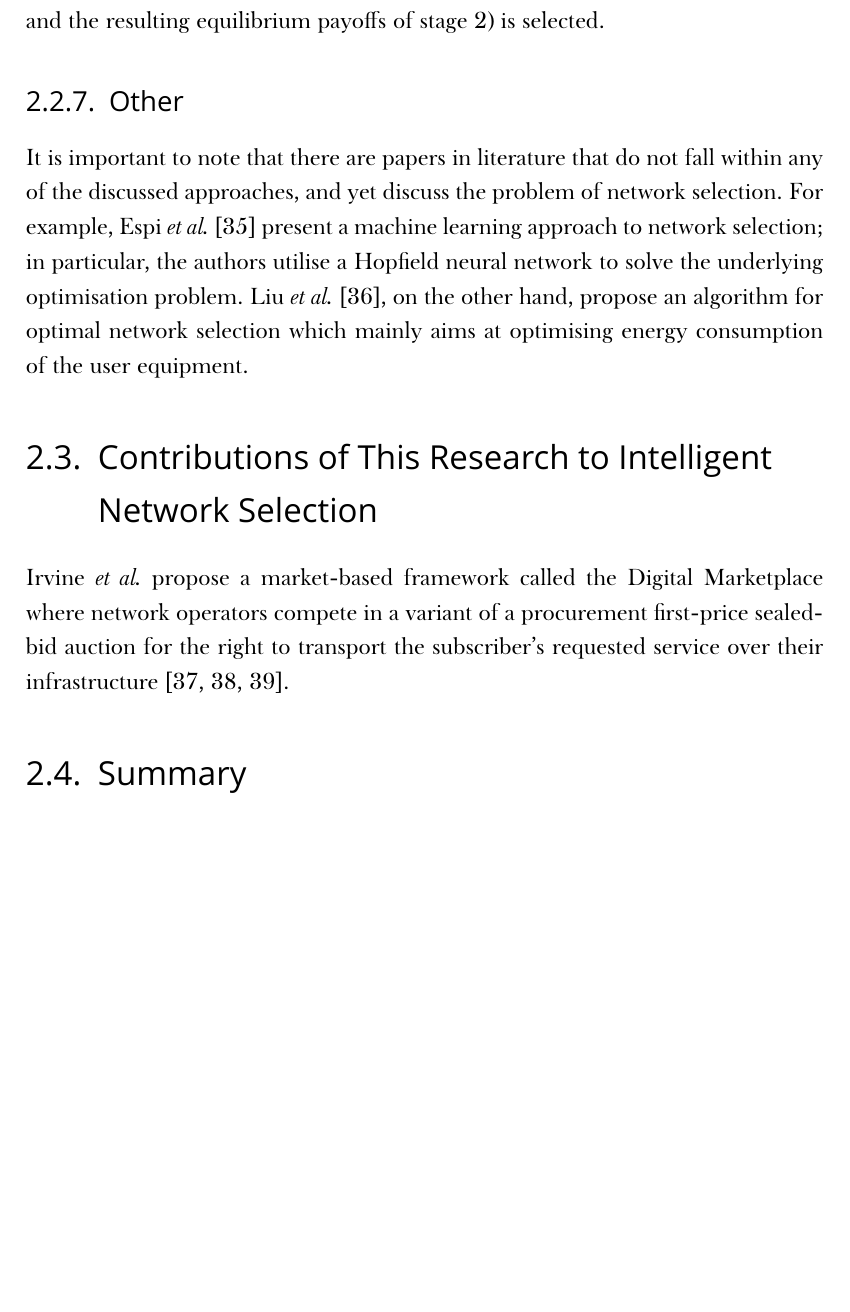
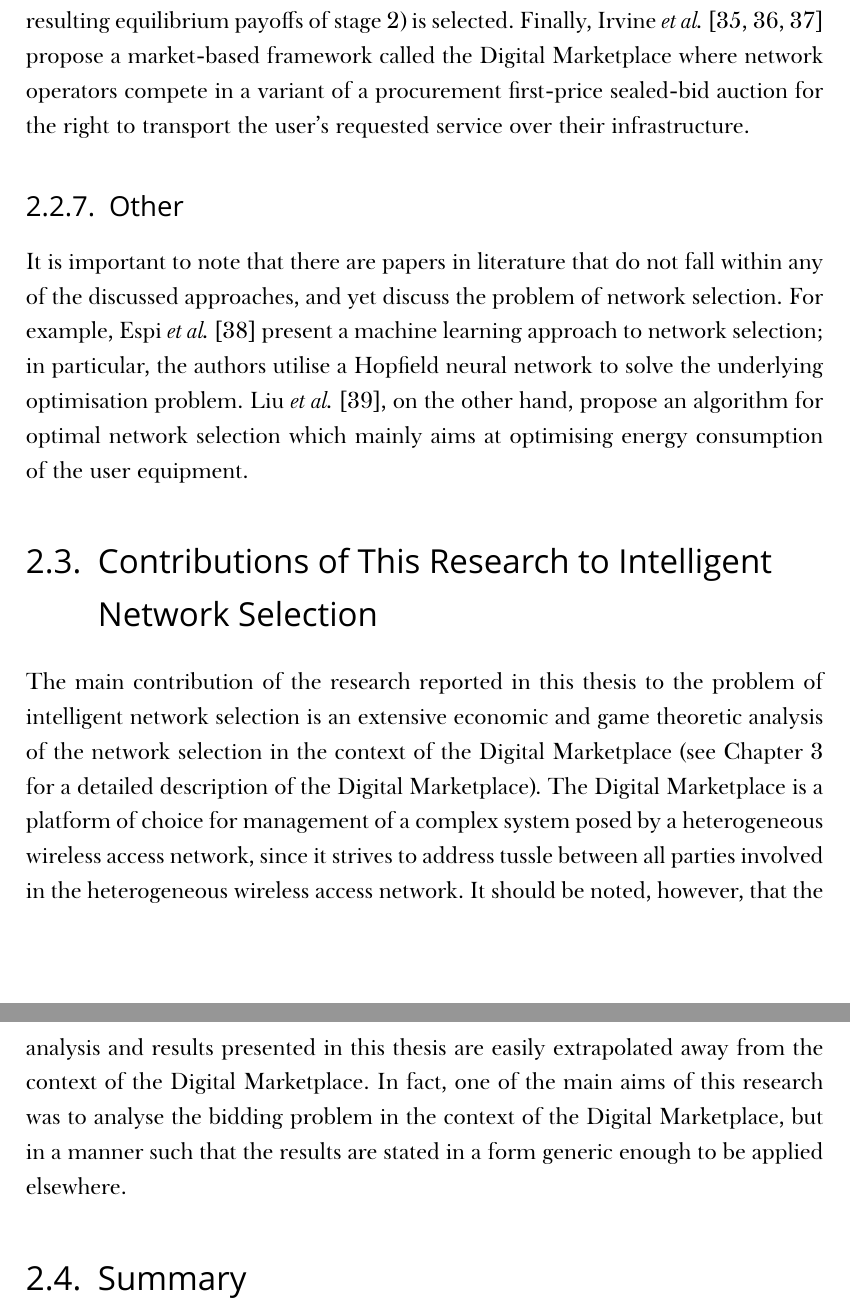
Before and after one commit to kubkon/Thesis, a LaTeX thesis (Thesis.tex, which reads Intelligent/Intelligent.tex): part of page 21 of 154 before the commit and two parts of pages 21 and 22 of 155 after it, the two joined at a grey line, cut so that both start at the same text, the shorter picture padded with empty space. Compiled offline with XeLaTeX; a missing font is replaced by an installed copy or a similar font.

Commit message:
Draft up contributions to network selection.

```diff
--- a/Intelligent/Intelligent.tex
+++ b/Intelligent/Intelligent.tex
@@ -122,7 +122,7 @@ Niyato and Hossain~\cite{Niyato09} use evolutionary game theory to study dynamic
 \label{ssub:games_between_network_operators}
 In a heterogeneous wireless access network, network operators will witness a more severe competition for the users, since the users will be given the freedom to choose a network operator at any time. Therefore, it is crucial for network operators to understand the implications of the increased competition and the behaviour of the competing network operators in order to ensure they stay competitive in this market of the future and attract as many users as possible~\cite{LushengKuo2013}. This is the aim of the second game theoretical approach to network selection, that is, modelling the problem as a game between network operators. This approach is different from the previous one in the sense that it indirectly guides the users into selecting the most optimal network by prescribing guidelines to the competing network operators. In other words, with this approach, the network operators are prescribed a set of guidelines that lead to an equilibrium in which network operators are selected by users with matching preferences. Several researchers have considered this problem, and the most interesting of the approaches are briefly outlined below.
 
-Niyato and Hossain~\cite{NiyatoHossain2008} explore the competitive pricing in a heterogeneous wireless access network. To this end, they study a scenario consisting of three network operators, and assume each network operator offers two types of connections: premium and best-effort connections. Premium connections have a fixed price, while the latter are dynamically priced and depend on the competitive or cooperative behaviour of the network operators. The authors model the problem in three different ways: as a simulatenous-move (i.e., prices are offered to the users at the same time) noncooperative game, leader-follower Stackelberg game (i.e., network operator may offer their price before other network operators), and a cooperative pricing game (i.e., network operators cooperate in order to maximise their total revenue across all network operators). In~\cite{Antoniou07}, Antoniou and Pitsillides model the problem as a noncooperative game between wireless access networks with the aim of obtaining the best possible trade-off between the efficiency and the available capacity of networks, while, at the same time, satisfying the requested quality by the subscribers. Charilas \emph{et al.}~\cite{Charilas08,Charilas2009} extend the work reported in~\cite{Antoniou07} by focusing on the computation of payoffs for each competing network---the authors employ GRA to compute the payoffs. Khan \emph{et al.}~\cite{Khan110,Khan210,Khan310} model the problem as a procurement second-price sealed-bid auction where network operators bid for the right to service the subscriber's request. Finally, Chang \emph{et al.}~\cite{Chang09} propose a scheme that combines utilty-based approach with game theory approach. Their approach involves the following three stages: 1) user calculates utility value for each candidate network; 2) the competition between candidate networks is modelled as a cooperative game; and 3) the network that maximises linear combination of utility and the resulting equilibrium payoffs of stage 2) is selected.
+Niyato and Hossain~\cite{NiyatoHossain2008} explore the competitive pricing in a heterogeneous wireless access network. To this end, they study a scenario consisting of three network operators, and assume each network operator offers two types of connections: premium and best-effort connections. Premium connections have a fixed price, while the latter are dynamically priced and depend on the competitive or cooperative behaviour of the network operators. The authors model the problem in three different ways: as a simulatenous-move (i.e., prices are offered to the users at the same time) noncooperative game, leader-follower Stackelberg game (i.e., network operator may offer their price before other network operators), and a cooperative pricing game (i.e., network operators cooperate in order to maximise their total revenue across all network operators). In~\cite{Antoniou07}, Antoniou and Pitsillides model the problem as a noncooperative game between wireless access networks with the aim of obtaining the best possible trade-off between the efficiency and the available capacity of networks, while, at the same time, satisfying the requested quality by the subscribers. Charilas \emph{et al.}~\cite{Charilas08,Charilas2009} extend the work reported in~\cite{Antoniou07} by focusing on the computation of payoffs for each competing network---the authors employ GRA to compute the payoffs. Khan \emph{et al.}~\cite{Khan110,Khan210,Khan310} model the problem as a procurement second-price sealed-bid auction where network operators bid for the right to service the subscriber's request. Chang \emph{et al.}~\cite{Chang09} propose a scheme that combines utilty-based approach with game theory approach. Their approach involves the following three stages: 1) user calculates utility value for each candidate network; 2) the competition between candidate networks is modelled as a cooperative game; and 3) the network that maximises linear combination of utility and the resulting equilibrium payoffs of stage 2) is selected. Finally, Irvine \emph{et al.}~\cite{DMLeBodic00, DMIrvine01, DMIrvine02} propose a market-based framework called the Digital Marketplace where network operators compete in a variant of a procurement first-price sealed-bid auction for the right to transport the user's requested service over their infrastructure.
 % subsubsection games_between_network_operators (end)
 % subsection game_theory (end)
 
@@ -134,7 +134,7 @@ It is important to note that there are papers in literature that do not fall wit
 
 \section{Contributions of This Research to Intelligent Network Selection} % (fold)
 \label{sec:contributions_of_this_research_to_intelligent_network_selection_intelligent}
-Irvine \emph{et al.}~propose a market-based framework called the Digital Marketplace where network operators compete in a variant of a procurement first-price sealed-bid auction for the right to transport the subscriber's requested service over their infrastructure \cite{DMLeBodic00, DMIrvine01, DMIrvine02}.
+The main contribution of the research reported in this thesis to the problem of intelligent network selection is an extensive economic and game theoretic analysis of the network selection in the context of the Digital Marketplace (see Chapter~\ref{cha:dmp} for a detailed description of the Digital Marketplace). The Digital Marketplace is a platform of choice for management of a complex system posed by a heterogeneous wireless access network, since it strives to address tussle between all parties involved in the heterogeneous wireless access network. It should be noted, however, that the analysis and results presented in this thesis are easily extrapolated away from the context of the Digital Marketplace. In fact, one of the main aims of this research was to analyse the bidding problem in the context of the Digital Marketplace, but in a manner such that the results are stated in a form generic enough to be applied elsewhere.
 % section contributions_of_this_research_to_intelligent_network_selection (end)
 
 \section{Summary} % (fold)
```
Also changed, not shown: DMP/DMP.tex (+7 -4 lines).
